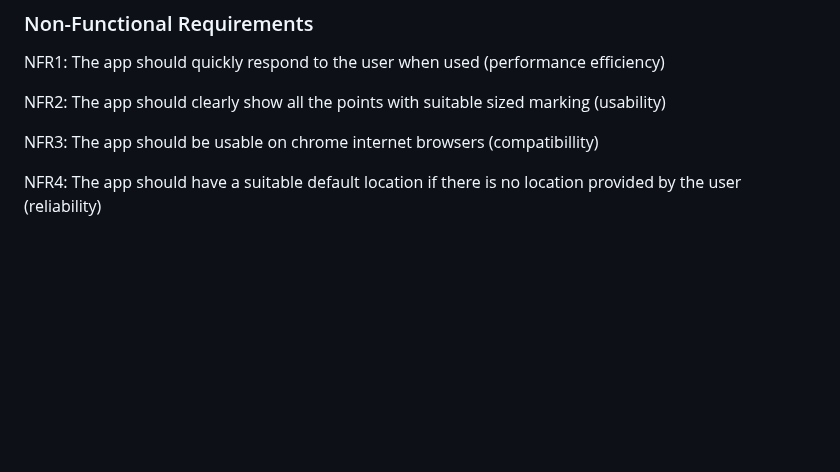
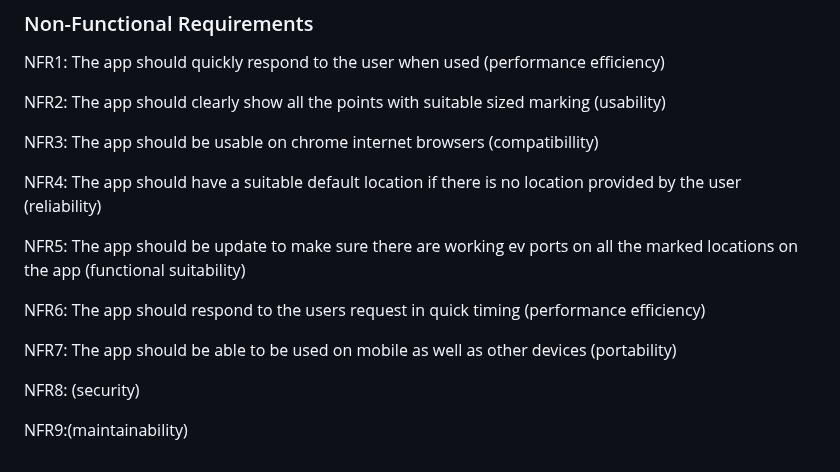
Before and after one commit to y2-aidid/Electric-Vehicle-Charging-Points, a Markdown page: documentation templates/docs/requirements.md, the part around the change. Drawn GitHub-style; blank space fills up the shorter version.

```diff
--- a/documentation templates/docs/requirements.md
+++ b/documentation templates/docs/requirements.md
@@ -76,3 +76,13 @@ NFR2: The app should clearly show all the points with suitable sized marking (us
 NFR3: The app should be usable on chrome internet browsers (compatibillity)
 
 NFR4: The app should have a suitable default location if there is no location provided by the user (reliability)
+
+NFR5: The app should be update to make sure there are working ev ports on all the marked locations on the app (functional suitability)
+
+NFR6: The app should respond to the users request in quick timing (performance efficiency)
+
+NFR7: The app should be able to be used on mobile as well as other devices (portability)
+
+NFR8: (security)
+
+NFR9:(maintainability)
```
